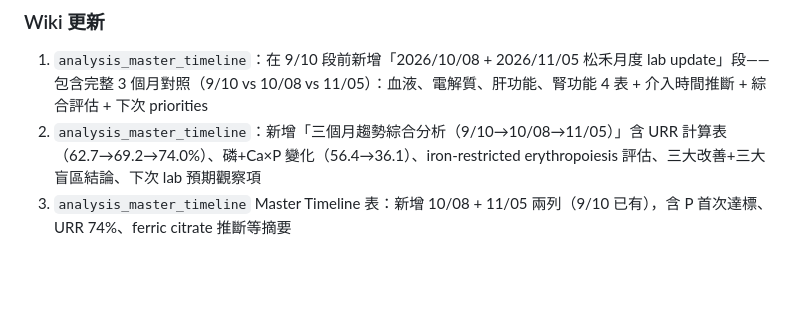
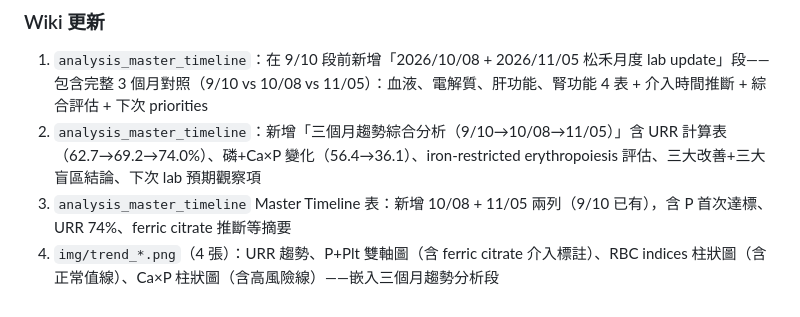
Before and after one commit to ccli-taipower/obsidian-wiki, a Markdown page: wiki_refractory_hypotension_post_ptx/log.md, the part around the change. Rendered like a GitHub page; blank space fills up the shorter version.

```diff
--- a/wiki_refractory_hypotension_post_ptx/log.md
+++ b/wiki_refractory_hypotension_post_ptx/log.md
@@ -1561,3 +1561,4 @@ User query：「那我的意思是如果考慮足部血管狀態，移植要放
 1. `analysis_master_timeline`：在 9/10 段前新增「2026/10/08 + 2026/11/05 松禾月度 lab update」段——包含完整 3 個月對照（9/10 vs 10/08 vs 11/05）：血液、電解質、肝功能、腎功能 4 表 + 介入時間推斷 + 綜合評估 + 下次 priorities
 2. `analysis_master_timeline`：新增「三個月趨勢綜合分析（9/10→10/08→11/05）」含 URR 計算表（62.7→69.2→74.0%）、磷+Ca×P 變化（56.4→36.1）、iron-restricted erythropoiesis 評估、三大改善+三大盲區結論、下次 lab 預期觀察項
 3. `analysis_master_timeline` Master Timeline 表：新增 10/08 + 11/05 兩列（9/10 已有），含 P 首次達標、URR 74%、ferric citrate 推斷等摘要
+4. `img/trend_*.png`（4 張）：URR 趨勢、P+Plt 雙軸圖（含 ferric citrate 介入標註）、RBC indices 柱狀圖（含正常值線）、Ca×P 柱狀圖（含高風險線）——嵌入三個月趨勢分析段
```
Also changed, not shown: wiki_refractory_hypotension_post_ptx/analysis_master_timeline.md (+10 -0 lines), wiki_refractory_hypotension_post_ptx/img/trend_caxp.png (added), wiki_refractory_hypotension_post_ptx/img/trend_p_plt.png (added), wiki_refractory_hypotension_post_ptx/img/trend_rbc_indices.png (added), wiki_refractory_hypotension_post_ptx/img/trend_urr.png (added).
